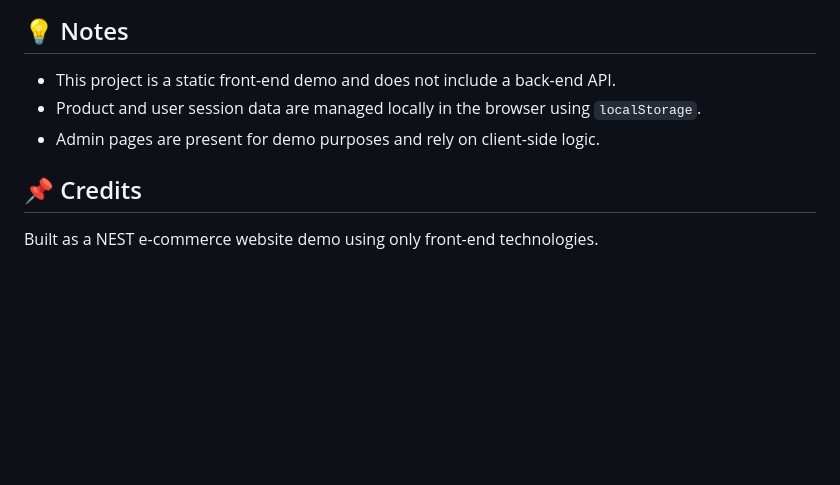
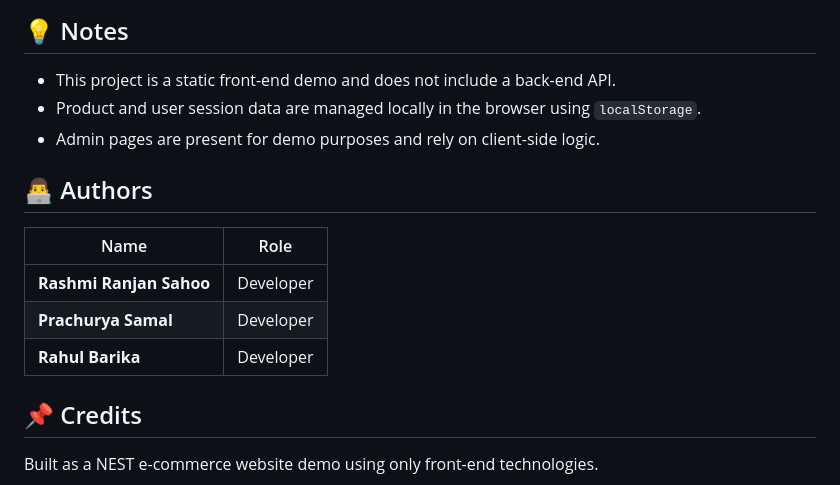
Before and after one commit to rashmiSahooRanjan/NEST-E-COMMERCE-WEBSITE, a Markdown page: README.md, the part around the change. GitHub-like rendering; blank space fills up the shorter version.

Commit message:
Add authors section to README

```diff
--- a/README.md
+++ b/README.md
@@ -104,6 +104,14 @@ Below are the screenshot files used to illustrate the website pages. Add these i
 - Product and user session data are managed locally in the browser using `localStorage`.
 - Admin pages are present for demo purposes and rely on client-side logic.
 
+## 👨‍💻 Authors
+
+| Name                          | Role      |
+| ----------------------------- | --------- |
+| **Rashmi Ranjan Sahoo** | Developer |
+| **Prachurya Samal**     | Developer |
+| **Rahul Barika**        | Developer |
+
 ## 📌 Credits
 
 Built as a NEST e-commerce website demo using only front-end technologies.
```
